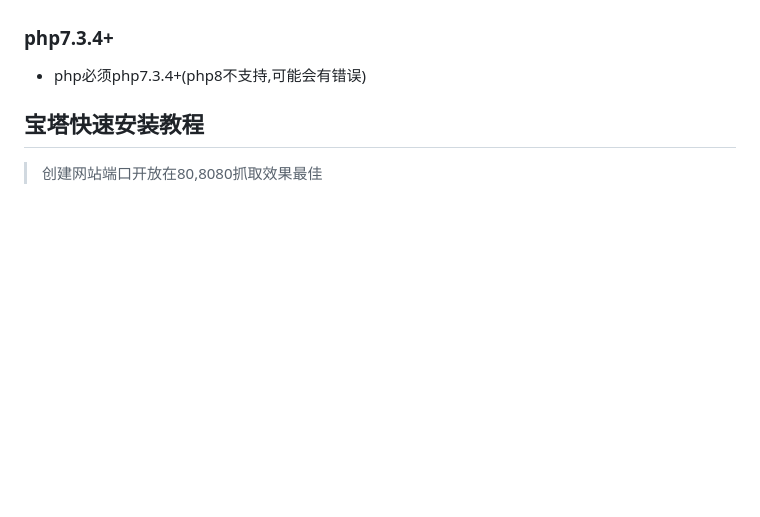
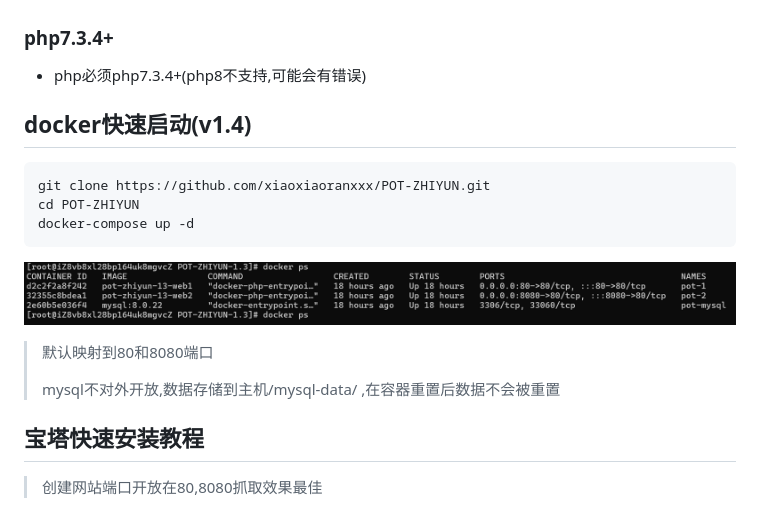
Before and after one commit to xiaoxiaoranxxx/POT-ZHIYUN, a Markdown page: 软件安装详情.md, the part around the change. Rendered like a GitHub page; pictures changed too: image/软件安装详情/1724114139488.png (added); blank space fills up the shorter version.

````diff
--- a/软件安装详情.md
+++ b/软件安装详情.md
@@ -28,6 +28,20 @@
 ### php7.3.4+
 
 - php必须php7.3.4+(php8不支持,可能会有错误)
+
+## docker快速启动(v1.4)
+
+```
+git clone https://github.com/xiaoxiaoranxxx/POT-ZHIYUN.git
+cd POT-ZHIYUN
+docker-compose up -d
+```
+
+![1724114139488](image/软件安装详情/1724114139488.png)
+
+>  默认映射到80和8080端口
+>
+> mysql不对外开放,数据存储到主机/mysql-data/ ,在容器重置后数据不会被重置
 
 ## 宝塔快速安装教程
 
````
Also changed, not shown: README.md (+1 -1 lines), 5 other files.
